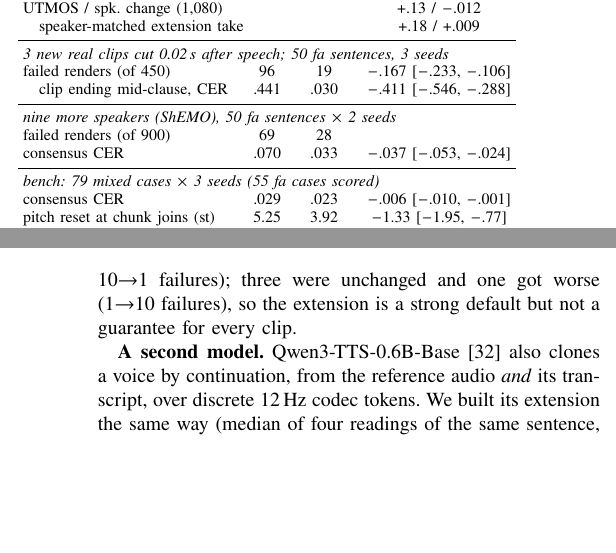
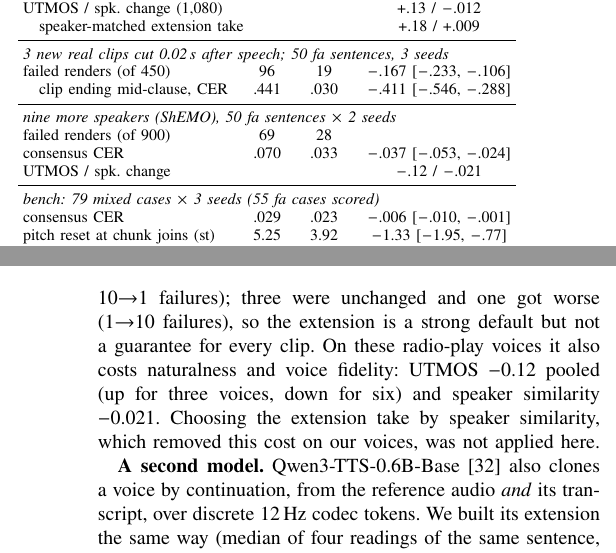
Before and after one commit to abolfazltorbat/persian_tts, a LaTeX paper (paper/main.tex): two parts of the columns of pages 3 and 4 of 7, joined at a grey line, cut so that both start at the same text, the shorter picture padded with empty space. Compiled offline with XeLaTeX; a missing font is replaced by an installed copy or a similar font; a LaTeX package or settings file that is missing is left out.

Commit message:
paper: report the naturalness/speaker cost of the extension on the nine further speakers
Co-Authored-By: Claude Opus 5.5 <noreply@anthropic.com>

```diff
--- a/paper/main.tex
+++ b/paper/main.tex
@@ -241,6 +241,7 @@ failed renders (of 450) & \RES{96} & \RES{19} & \RES{$-$.167 [$-$.233, $-$.106]}
 \multicolumn{4}{l}{\emph{nine more speakers (ShEMO), 50 fa sentences $\times$ 2 seeds}} \\
 failed renders (of 900) & \RES{69} & \RES{28} & \\
 consensus CER & \RES{.070} & \RES{.033} & \RES{$-$.037 [$-$.053, $-$.024]} \\
+UTMOS / spk.\ change & & & \RES{$-$.12 / $-$.021} \\
 \midrule
 \multicolumn{4}{l}{\emph{bench: 79 mixed cases $\times$ 3 seeds (55 fa cases scored)}} \\
 consensus CER & \RES{.029} & \RES{.023} & \RES{$-$.006 [$-$.010, $-$.001]} \\
@@ -273,6 +274,9 @@ renders fell from \RES{69} to \RES{28} of \RES{900} and the consensus error from
 (change \RES{$-$3.7} points, CI \RES{[$-$5.3, $-$2.4]}). The gain was significant for five voices, largest for
 the two whose plain clips failed most (\RES{30$\to$3} and \RES{10$\to$1} failures); three were unchanged and one
 got worse (\RES{1$\to$10} failures), so the extension is a strong default but not a guarantee for every clip.
+On these radio-play voices it also costs naturalness and voice fidelity: UTMOS \RES{$-$0.12} pooled (up for
+three voices, down for six) and speaker similarity \RES{$-$0.021}. Choosing the extension take by speaker
+similarity, which removed this cost on our voices, was not applied here.
 
 \textbf{A second model.} Qwen3-TTS-0.6B-Base \cite{qwen3tts2026} also clones a voice by continuation, from the
 reference audio \emph{and} its transcript, over discrete 12\,Hz codec tokens. We built its extension the same
```
Also changed, not shown: paper/main.pdf.
